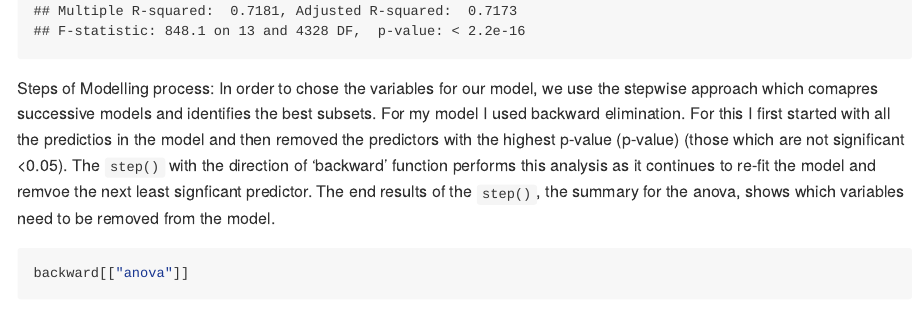
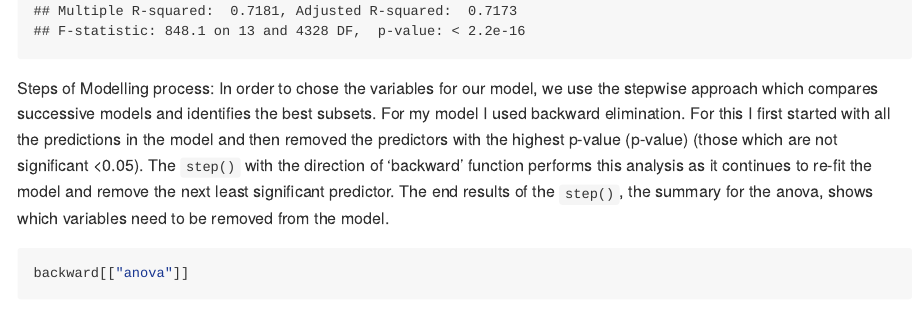
Before and after one commit to riya-bhilegaonkar/p8105_hw6_rsb2204, an R Markdown document (p8105_hw6_rsb2204.Rmd): the page in a window 1100 px wide, from 5760 px down. The pictures show the output file p8105_hw6_rsb2204.md that the author committed with the source, drawn offline in the style of GitHub; long lines of code are wrapped.

Commit message:
fixing typos

````diff
--- a/p8105_hw6_rsb2204.Rmd
+++ b/p8105_hw6_rsb2204.Rmd
@@ -137,7 +137,7 @@ summary(backward)
 ```
 
 Steps of Modelling process:
-In order to chose the variables for our model, we use the stepwise approach which comapres successive models and identifies the best subsets. For my model I used backward elimination. For this I first started with all the predictios in the model and then removed the predictors with the highest p-value (p-value) (those which are not significant <0.05). The `step()` with the direction of 'backward' function performs this analysis as it continues to re-fit the model and remvoe the next least signficant predictor. The end results of the `step()`, the summary for the anova, shows which variables need to be removed from the model.
+In order to chose the variables for our model, we use the stepwise approach which compares successive models and identifies the best subsets. For my model I used backward elimination. For this I first started with all the predictions in the model and then removed the predictors with the highest p-value (p-value) (those which are not significant <0.05). The `step()` with the direction of 'backward' function performs this analysis as it continues to re-fit the model and remove the next least significant predictor. The end results of the `step()`, the summary for the anova, shows which variables need to be removed from the model.
 
 ```{r}
 backward[["anova"]]
````
Also changed, not shown: p8105_hw6_rsb2204.md, p8105_hw6_rsb2204_files/figure-gfm/unnamed-chunk-17-1.png.
